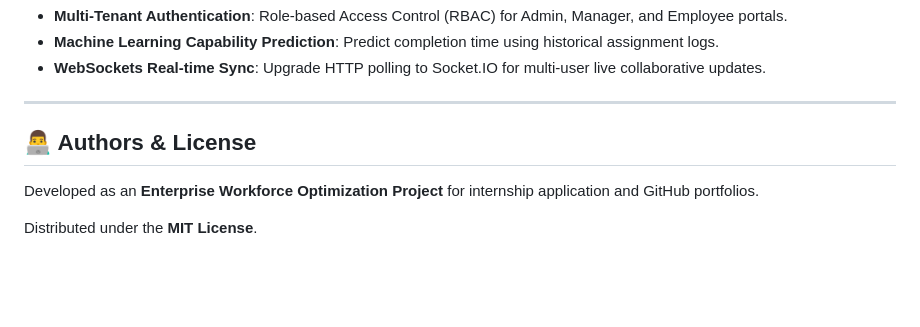
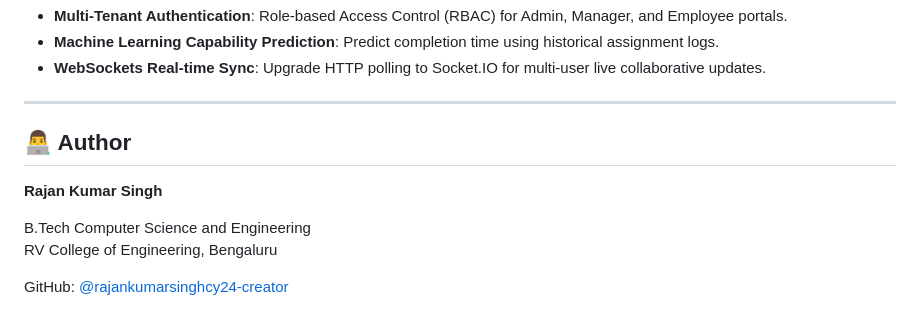
Before and after one commit to rajankumarsinghcy24-creator/OptimaAssign, a Markdown page: README.md, the part around the change. Drawn GitHub-style; blank space fills up the shorter version.

Commit message:
Update author information

```diff
--- a/README.md
+++ b/README.md
@@ -222,8 +222,11 @@ python scratch/verify_analytics_system.py
 
 ---
 
-## 👨‍💻 Authors & License
+## 👨‍💻 Author
 
-Developed as an **Enterprise Workforce Optimization Project** for internship application and GitHub portfolios.
+**Rajan Kumar Singh**
 
-Distributed under the **MIT License**.
+B.Tech Computer Science and Engineering
+RV College of Engineering, Bengaluru
+
+GitHub: [@rajankumarsinghcy24-creator](https://github.com/rajankumarsinghcy24-creator)
```
